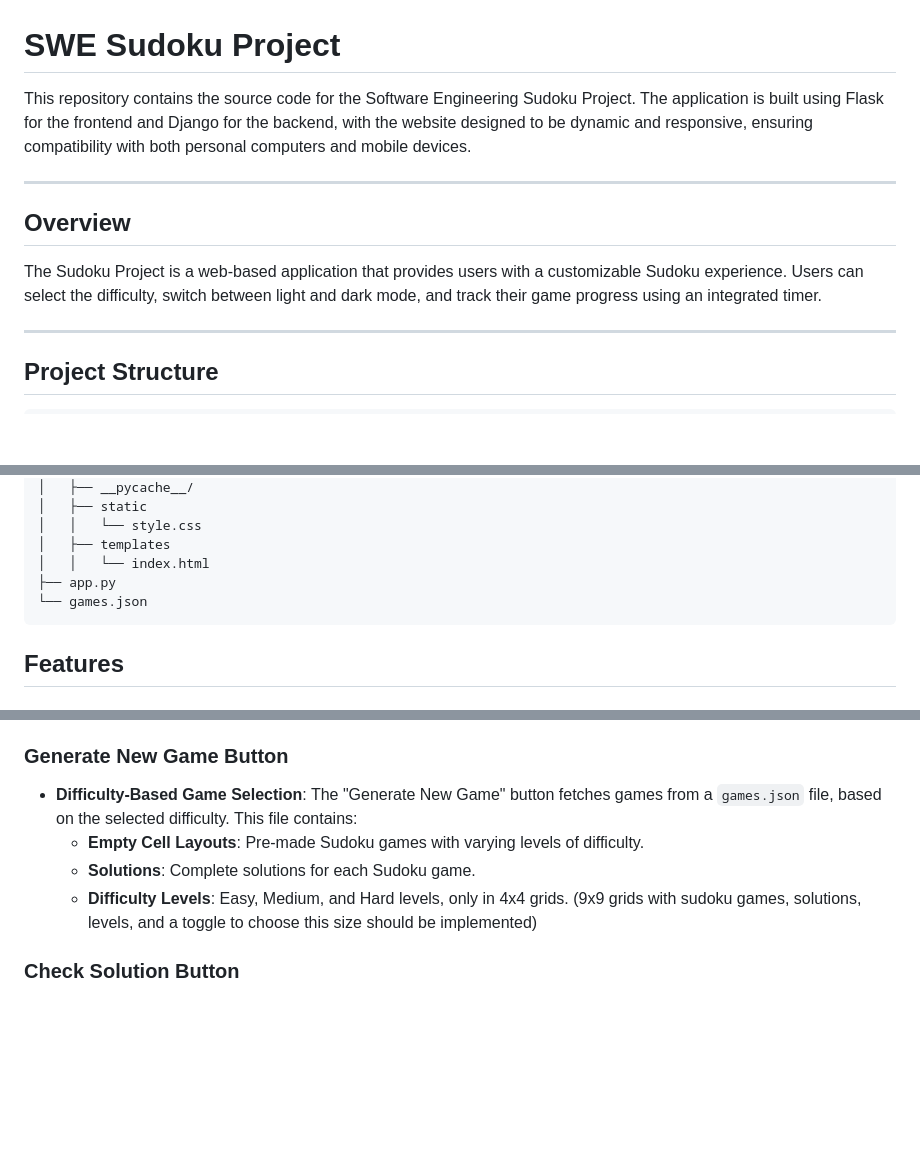
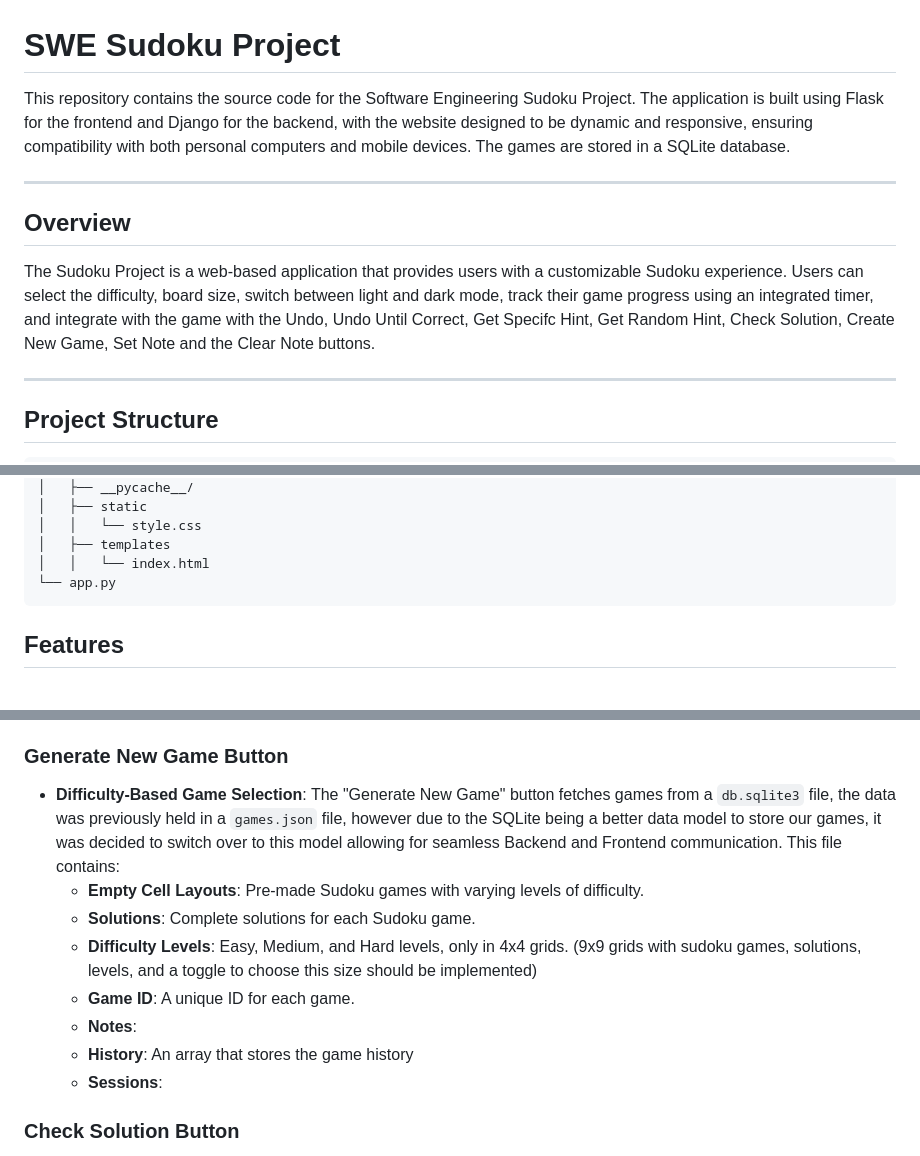
Before and after one commit to jbierowiec/CISC_6100, a Markdown page: README.md, 3 parts joined by grey strips. Rendered like a GitHub page; blank space fills up the shorter version.

````diff
--- a/README.md
+++ b/README.md
@@ -1,12 +1,12 @@
 # SWE Sudoku Project
 
-This repository contains the source code for the Software Engineering Sudoku Project. The application is built using Flask for the frontend and Django for the backend, with the website designed to be dynamic and responsive, ensuring compatibility with both personal computers and mobile devices.
+This repository contains the source code for the Software Engineering Sudoku Project. The application is built using Flask for the frontend and Django for the backend, with the website designed to be dynamic and responsive, ensuring compatibility with both personal computers and mobile devices. The games are stored in a SQLite database.
 
 ---
 
 ## Overview
 
-The Sudoku Project is a web-based application that provides users with a customizable Sudoku experience. Users can select the difficulty, switch between light and dark mode, and track their game progress using an integrated timer.
+The Sudoku Project is a web-based application that provides users with a customizable Sudoku experience. Users can select the difficulty, board size, switch between light and dark mode, track their game progress using an integrated timer, and integrate with the game with the Undo, Undo Until Correct, Get Specifc Hint, Get Random Hint, Check Solution, Create New Game, Set Note and the Clear Note buttons.
 
 ---
 
@@ -39,8 +39,7 @@ The Sudoku Project is a web-based application that provides users with a customi
 │   │   └── style.css
 │   ├── templates
 │   │   └── index.html
-├── app.py
-└── games.json
+└── app.py
 ```
 
 ## Features
@@ -54,10 +53,14 @@ The Sudoku Project is a web-based application that provides users with a customi
 - **Pause on Inactivity**: The timer pauses whenever the user switches to another browser tab or clicks the "Check Solution" button.
 
 ### Generate New Game Button
-- **Difficulty-Based Game Selection**: The "Generate New Game" button fetches games from a `games.json` file, based on the selected difficulty. This file contains:
+- **Difficulty-Based Game Selection**: The "Generate New Game" button fetches games from a `db.sqlite3` file, the data was previously held in a `games.json` file, however due to the SQLite being a better data model to store our games, it was decided to switch over to this model allowing for seamless Backend and Frontend communication. This file contains:
   - **Empty Cell Layouts**: Pre-made Sudoku games with varying levels of difficulty.
   - **Solutions**: Complete solutions for each Sudoku game.
   - **Difficulty Levels**: Easy, Medium, and Hard levels, only in 4x4 grids. (9x9 grids with sudoku games, solutions, levels, and a toggle to choose this size should be implemented)
+  - **Game ID**: A unique ID for each game.
+  - **Notes**:
+  - **History**: An array that stores the game history
+  - **Sessions**:
 
 ### Check Solution Button
 - **Validation Against Stored Solutions**: Each Sudoku game is pre-generated and stored in a JSON file, including the solution. When the user clicks "Check Solution," the system verifies if the user’s inputs match the correct solution from the backend.
````
